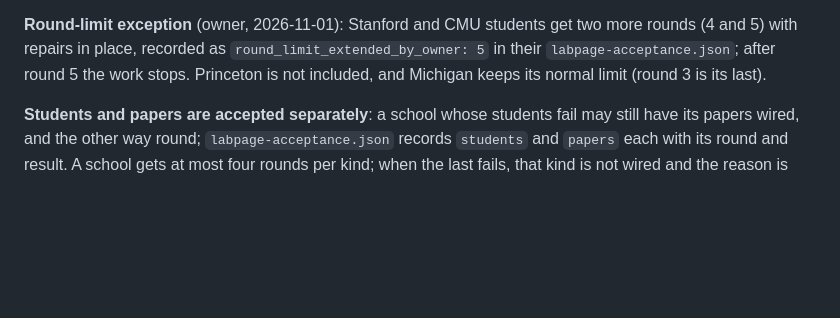
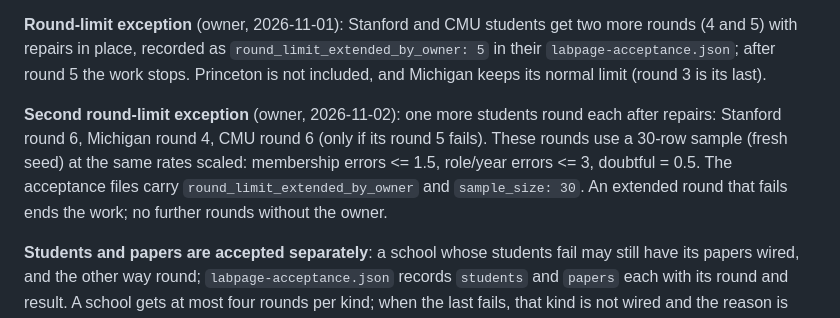
Before and after one commit to liv-daliberti/cs-labs-atlas, a Markdown page: docs/LAB-PAGES.md, the part around the change. GitHub-like rendering; blank space fills up the shorter version.

Commit message:
docs/DECISIONS.md: coordinator and owner decisions of 2026-10-30 to 2026-11-02; second round-limit exception
Co-Authored-By: Claude Opus 5.5 <noreply@anthropic.com>

```diff
--- a/docs/LAB-PAGES.md
+++ b/docs/LAB-PAGES.md
@@ -206,6 +206,11 @@ undetermined. It does not apply to a kind that failed on membership (Princeton a
 `round_limit_extended_by_owner: 5` in their `labpage-acceptance.json`; after round 5 the work stops. Princeton is not included, and
 Michigan keeps its normal limit (round 3 is its last).
 
+**Second round-limit exception** (owner, 2026-11-02): one more students round each after repairs: Stanford round 6, Michigan round 4,
+CMU round 6 (only if its round 5 fails). These rounds use a 30-row sample (fresh seed) at the same rates scaled: membership errors
+<= 1.5, role/year errors <= 3, doubtful = 0.5. The acceptance files carry `round_limit_extended_by_owner` and `sample_size: 30`.
+An extended round that fails ends the work; no further rounds without the owner.
+
 **Students and papers are accepted separately**: a school whose students fail may still have its papers wired, and the
 other way round; `labpage-acceptance.json` records `students` and `papers` each with its round and result. A school gets at
 most four rounds per kind; when the last fails, that kind is not wired and the reason is recorded.
```
Also changed, not shown: docs/DECISIONS.md (+21 -2 lines).
